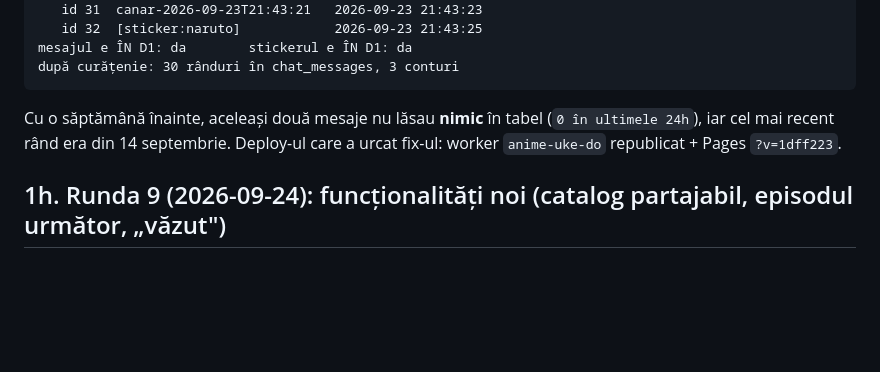
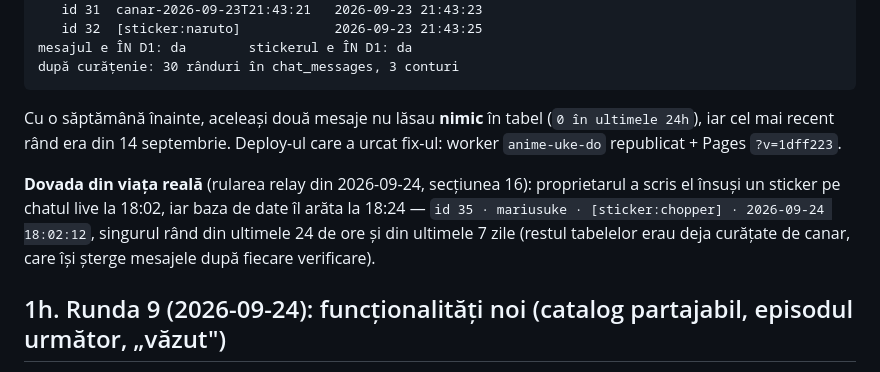
Before and after one commit to ExMarius/anime-uke, a Markdown page: AUDIT-LIVE.md, the part around the change. GitHub-like rendering; blank space fills up the shorter version.

Commit message:
docs: dovada din viața reală a fixului de chat (stickerul proprietarului, id 35)
Co-authored-by: arena-agent <297053741+arena-agent@users.noreply.github.com>

```diff
--- a/AUDIT-LIVE.md
+++ b/AUDIT-LIVE.md
@@ -288,6 +288,12 @@ Cu o săptămână înainte, aceleași două mesaje nu lăsau **nimic** în tabe
 (`0 în ultimele 24h`), iar cel mai recent rând era din 14 septembrie. Deploy-ul
 care a urcat fix-ul: worker `anime-uke-do` republicat + Pages `?v=1dff223`.
 
+**Dovada din viața reală** (rularea relay din 2026-09-24, secțiunea 16):
+proprietarul a scris el însuși un sticker pe chatul live la 18:02, iar baza de
+date îl arăta la 18:24 — `id 35 · mariusuke · [sticker:chopper] · 2026-09-24 18:02:12`,
+singurul rând din ultimele 24 de ore și din ultimele 7 zile (restul tabelelor
+erau deja curățate de canar, care își șterge mesajele după fiecare verificare).
+
 ## 1h. Runda 9 (2026-09-24): funcționalități noi (catalog partajabil, episodul următor, „văzut")
 
 Cerute de proprietar ca pasul 2 din „mai fain la site" (după aspect). Toate cu
```
